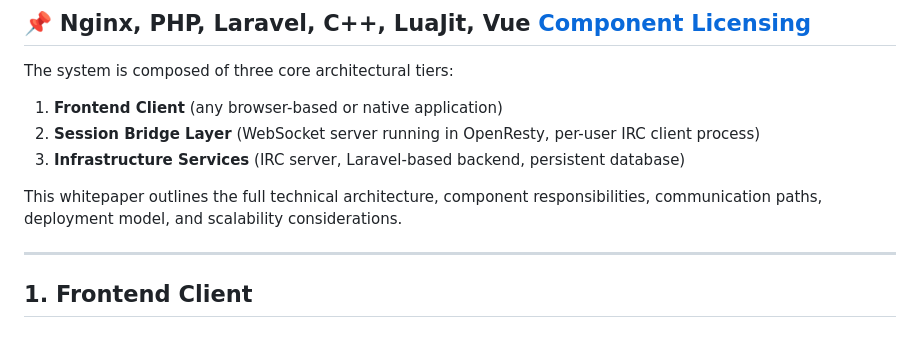
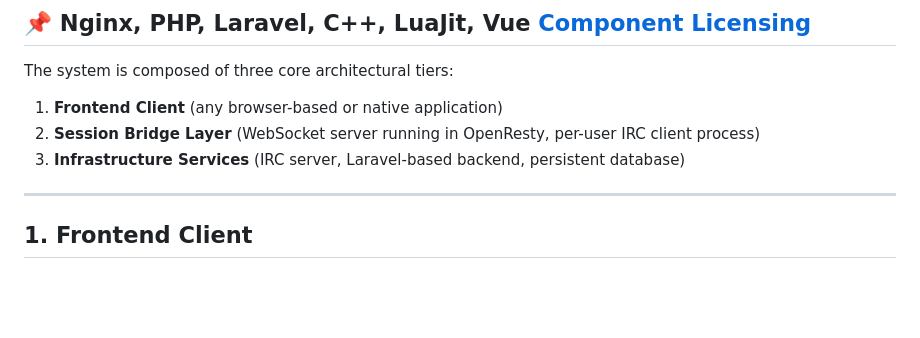
Before and after one commit to jesse-greathouse/eIRC, a Markdown page: README.md, the part around the change. GitHub-like rendering; blank space fills up the shorter version.

```diff
--- a/README.md
+++ b/README.md
@@ -23,9 +23,6 @@ The system is composed of three core architectural tiers:
 1. **Frontend Client** (any browser-based or native application)
 2. **Session Bridge Layer** (WebSocket server running in OpenResty, per-user IRC client process)
 3. **Infrastructure Services** (IRC server, Laravel-based backend, persistent database)
-
-This whitepaper outlines the full technical architecture, component responsibilities, communication paths, deployment model, and scalability considerations.
-
 ---
 
 ## 1. Frontend Client
```
